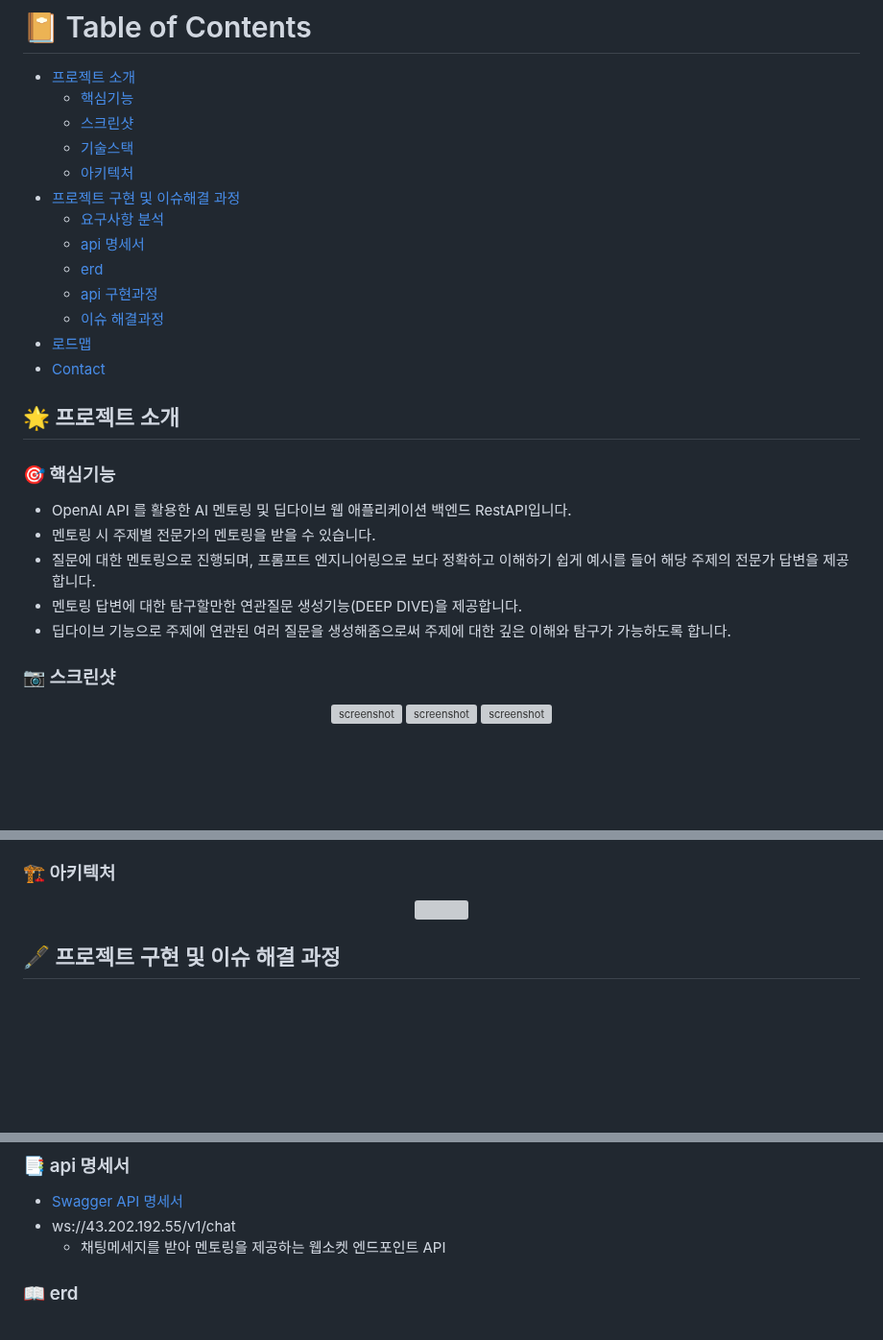
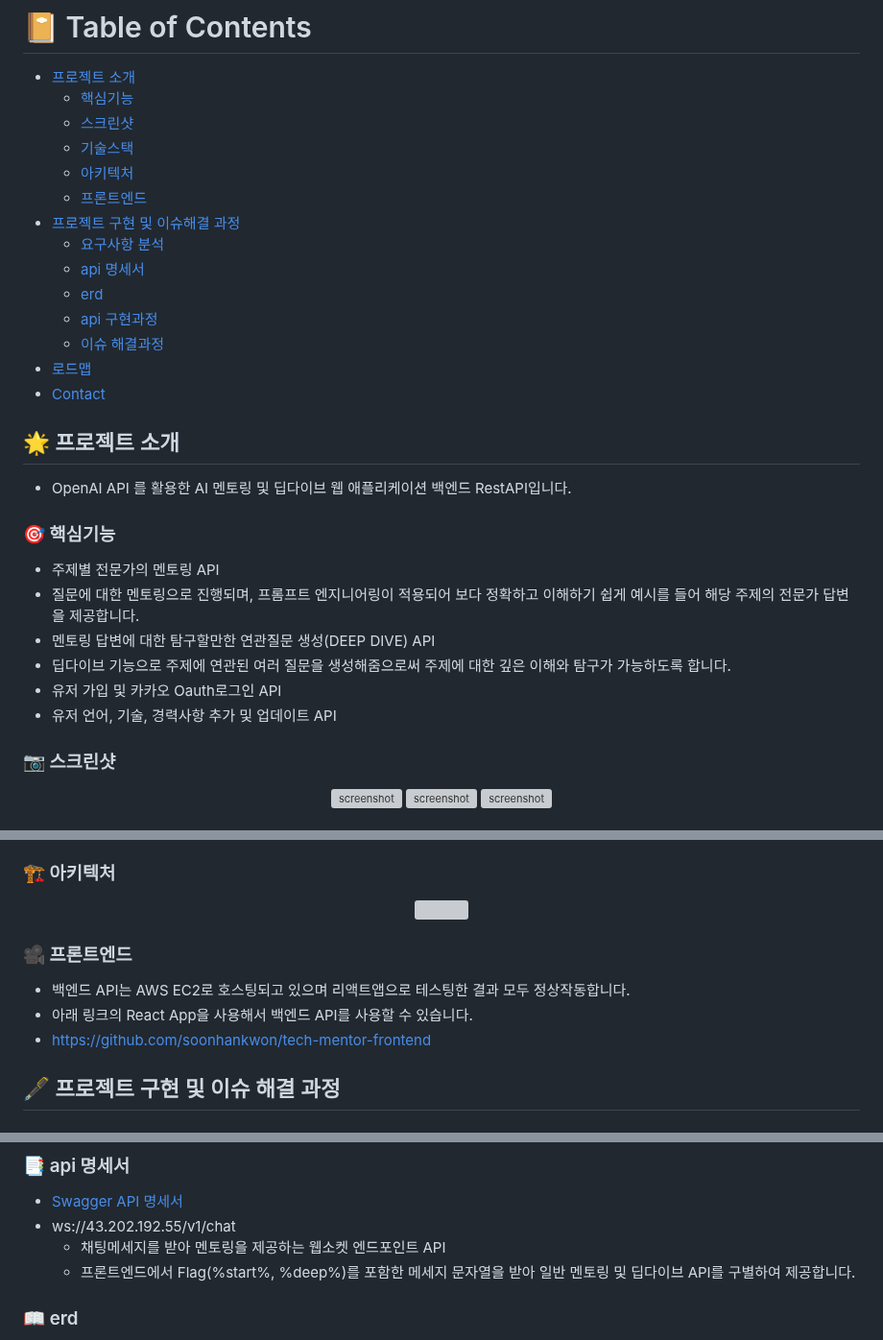
Before and after one commit to soonhankwon/interview-defense, a Markdown page: README.md, 3 parts joined by grey strips. Shown at 96% size. GitHub-like rendering; blank space fills up the shorter version; grey boxes are pictures that could not be loaded.

```diff
--- a/README.md
+++ b/README.md
@@ -5,6 +5,7 @@
   * [스크린샷](#camera-스크린샷)
   * [기술스택](#space_invader-기술스택)
   * [아키텍처](#building_construction-아키텍처)
+  * [프론트엔드](#movie_camera-프론트엔드)
 - [프로젝트 구현 및 이슈해결 과정](#fountain_pen-프로젝트-구현-및-이슈-해결-과정)
   * [요구사항 분석](#2nd_place_medal-요구사항-분석)
   * [api 명세서](#bookmark_tabs-api-명세서)
@@ -16,15 +17,16 @@
 
 <!-- 프로젝트 소개 -->
 ## :star2: 프로젝트 소개
+- OpenAI API 를 활용한 AI 멘토링 및 딥다이브 웹 애플리케이션 백엔드 RestAPI입니다.
 
 <!-- 핵심기능 -->
 ### :dart: 핵심기능
-
-- OpenAI API 를 활용한 AI 멘토링 및 딥다이브 웹 애플리케이션 백엔드 RestAPI입니다.
-- 멘토링 시 주제별 전문가의 멘토링을 받을 수 있습니다.
-- 질문에 대한 멘토링으로 진행되며, 프롬프트 엔지니어링으로 보다 정확하고 이해하기 쉽게 예시를 들어 해당 주제의 전문가 답변을 제공합니다.
-- 멘토링 답변에 대한 탐구할만한 연관질문 생성기능(DEEP DIVE)을 제공합니다.
+- 주제별 전문가의 멘토링 API
+- 질문에 대한 멘토링으로 진행되며, 프롬프트 엔지니어링이 적용되어 보다 정확하고 이해하기 쉽게 예시를 들어 해당 주제의 전문가 답변을 제공합니다.
+- 멘토링 답변에 대한 탐구할만한 연관질문 생성(DEEP DIVE) API
 - 딥다이브 기능으로 주제에 연관된 여러 질문을 생성해줌으로써 주제에 대한 깊은 이해와 탐구가 가능하도록 합니다.
+- 유저 가입 및 카카오 Oauth로그인 API
+- 유저 언어, 기술, 경력사항 추가 및 업데이트 API
 
 <!-- 스크린샷 -->
 ### :camera: 스크린샷
@@ -59,6 +61,12 @@
 <div align="center">
 <img src="https://github.com/soonhankwon/tech-interview-defense/assets/113872320/ab99c965-e925-4de5-bfcc-a8b5480bfe0d" width="540" height="330">
 </div>
+
+<!-- 프론트엔드 -->
+### :movie_camera: 프론트엔드
+- 백엔드 API는 AWS EC2로 호스팅되고 있으며 리액트앱으로 테스팅한 결과 모두 정상작동합니다.
+- 아래 링크의 React App을 사용해서 백엔드 API를 사용할 수 있습니다.
+- https://github.com/soonhankwon/tech-mentor-frontend
 
 <!-- 프로젝트 구현 및 이슈 해결 과정 -->
 ## :fountain_pen: 프로젝트 구현 및 이슈 해결 과정
@@ -105,6 +113,7 @@
 - [Swagger API 명세서](http://43.202.192.55/swagger-ui/index.html#/)
 - ws://43.202.192.55/v1/chat
   - 채팅메세지를 받아 멘토링을 제공하는 웹소켓 엔드포인트 API
+  - 프론트엔드에서 Flag(%start%, %deep%)를 포함한 메세지 문자열을 받아 일반 멘토링 및 딥다이브 API를 구별하여 제공합니다.
 <!-- ERD -->
 ### :book: erd
 
```
